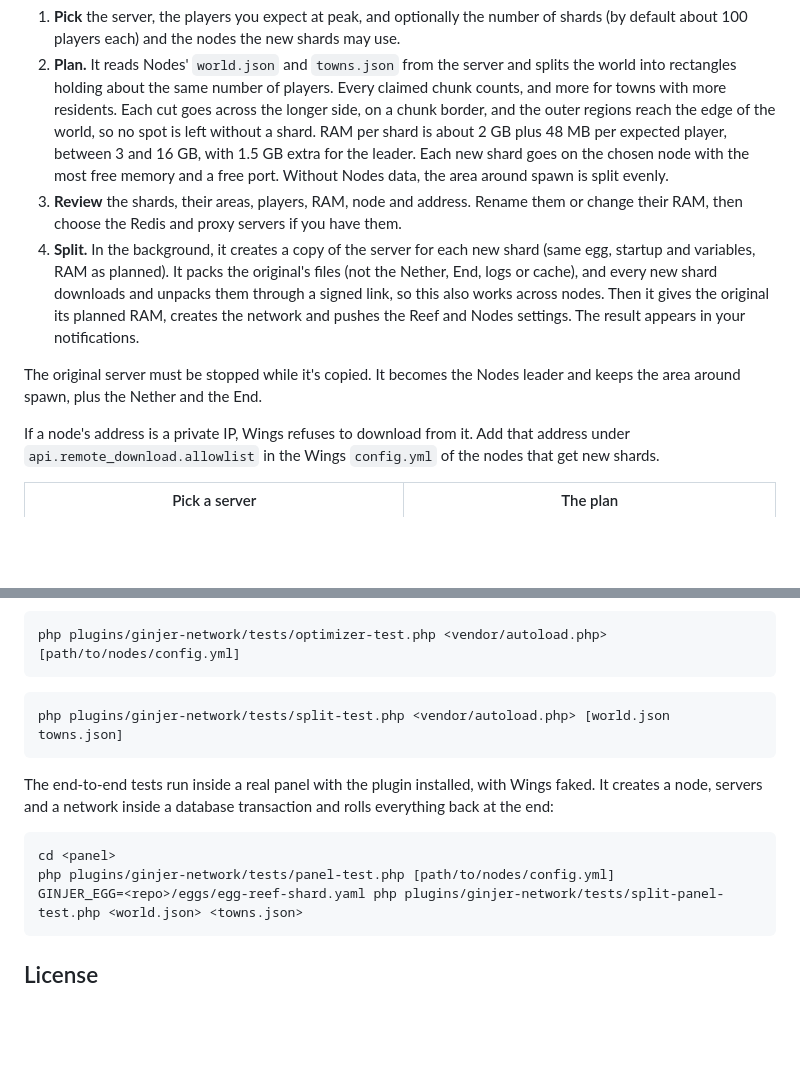
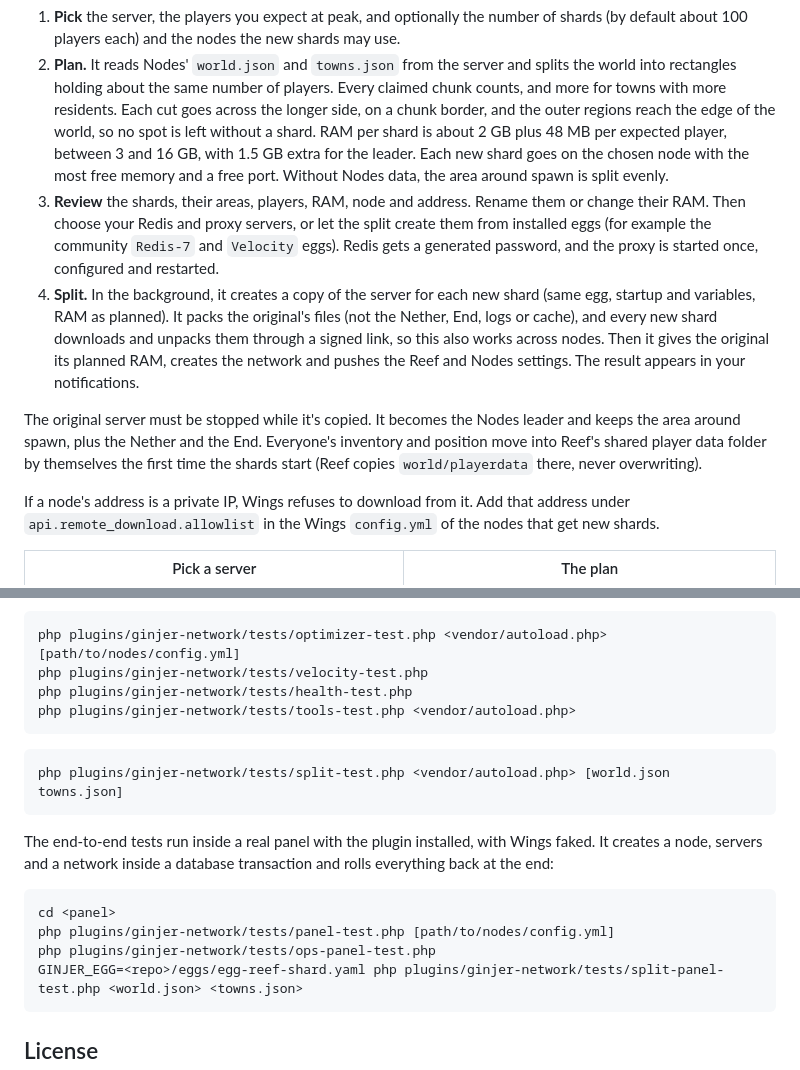
Before and after one commit to ginjerul/ginjer-panel, a Markdown page: README.md, 2 parts joined by grey strips. GitHub-like rendering; blank space fills up the shorter version.

````diff
--- a/README.md
+++ b/README.md
@@ -36,10 +44,10 @@ The screenshots come from a test panel with sample data.
 
 1. **Pick** the server, the players you expect at peak, and optionally the number of shards (by default about 100 players each) and the nodes the new shards may use.
 2. **Plan.** It reads Nodes' `world.json` and `towns.json` from the server and splits the world into rectangles holding about the same number of players. Every claimed chunk counts, and more for towns with more residents. Each cut goes across the longer side, on a chunk border, and the outer regions reach the edge of the world, so no spot is left without a shard. RAM per shard is about 2 GB plus 48 MB per expected player, between 3 and 16 GB, with 1.5 GB extra for the leader. Each new shard goes on the chosen node with the most free memory and a free port. Without Nodes data, the area around spawn is split evenly.
-3. **Review** the shards, their areas, players, RAM, node and address. Rename them or change their RAM, then choose the Redis and proxy servers if you have them.
+3. **Review** the shards, their areas, players, RAM, node and address. Rename them or change their RAM. Then choose your Redis and proxy servers, or let the split create them from installed eggs (for example the community `Redis-7` and `Velocity` eggs). Redis gets a generated password, and the proxy is started once, configured and restarted.
 4. **Split.** In the background, it creates a copy of the server for each new shard (same egg, startup and variables, RAM as planned). It packs the original's files (not the Nether, End, logs or cache), and every new shard downloads and unpacks them through a signed link, so this also works across nodes. Then it gives the original its planned RAM, creates the network and pushes the Reef and Nodes settings. The result appears in your notifications.
 
-The original server must be stopped while it's copied. It becomes the Nodes leader and keeps the area around spawn, plus the Nether and the End.
+The original server must be stopped while it's copied. It becomes the Nodes leader and keeps the area around spawn, plus the Nether and the End. Everyone's inventory and position move into Reef's shared player data folder by themselves the first time the shards start (Reef copies `world/playerdata` there, never overwriting).
 
 If a node's address is a private IP, Wings refuses to download from it. Add that address under `api.remote_download.allowlist` in the Wings `config.yml` of the nodes that get new shards.
 
@@ -125,6 +143,9 @@ The optimizer (on the config files in `tests/fixtures/`, plus Nodes' real `confi
 
 ```bash
 php plugins/ginjer-network/tests/optimizer-test.php <vendor/autoload.php> [path/to/nodes/config.yml]
+php plugins/ginjer-network/tests/velocity-test.php
+php plugins/ginjer-network/tests/health-test.php
+php plugins/ginjer-network/tests/tools-test.php <vendor/autoload.php>
 ```
 
 
@@ -137,6 +158,7 @@ The end-to-end tests run inside a real panel with the plugin installed, with Win
 ```bash
 cd <panel>
 php plugins/ginjer-network/tests/panel-test.php [path/to/nodes/config.yml]
+php plugins/ginjer-network/tests/ops-panel-test.php
 GINJER_EGG=<repo>/eggs/egg-reef-shard.yaml php plugins/ginjer-network/tests/split-panel-test.php <world.json> <towns.json>
 ```
 
````
Also changed, not shown: other parts of README.md (+20 -2 lines), docs/screenshots/network-backups.png (added), docs/screenshots/network-plugins.png (added), docs/screenshots/network-split-services.png (added), docs/screenshots/network-status.png (added), docs/screenshots/network-tools.png (added), docs/screenshots/network-update.png (added).
